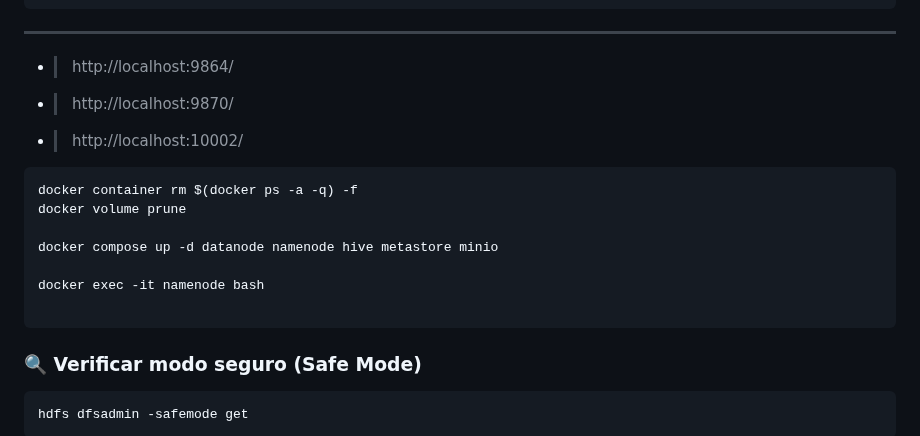
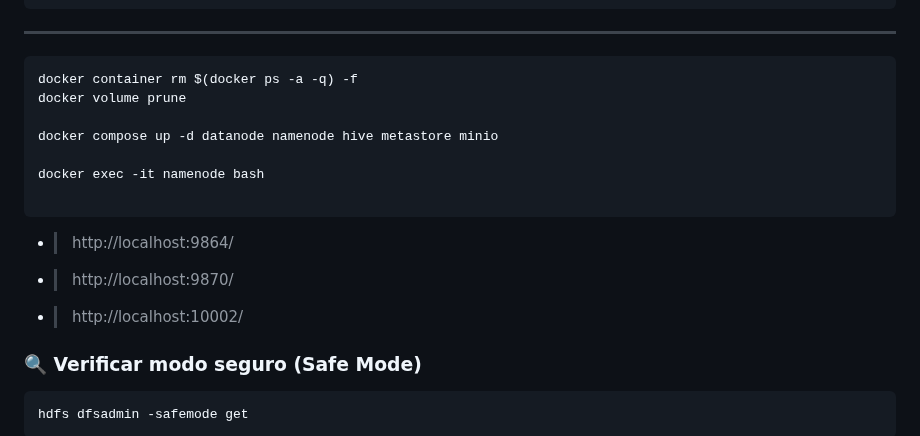
Before and after one commit to Labdata-FIA/Engenharia-Dados, a Markdown page: 23.Hive/README.md, the part around the change. Rendered like a GitHub page.

````diff
--- a/23.Hive/README.md
+++ b/23.Hive/README.md
@@ -43,9 +43,7 @@ mkdir ./postgresql/volume/pg_stat_tmp
 
 ---
 
-* > http://localhost:9864/
-* > http://localhost:9870/
-* > http://localhost:10002/
+
 
 ```bash
 docker container rm $(docker ps -a -q) -f
@@ -57,6 +55,9 @@ docker exec -it namenode bash
 
 ```
 
+* > http://localhost:9864/
+* > http://localhost:9870/
+* > http://localhost:10002/
 
 ### 🔍 Verificar modo seguro (Safe Mode)
 
````
Also changed, not shown: 24.Federacao-Dados/README.md (added, +148 -0 lines), content/presto01.png (added), content/presto02.png (added), content/presto03.png (added), 13 other files.
